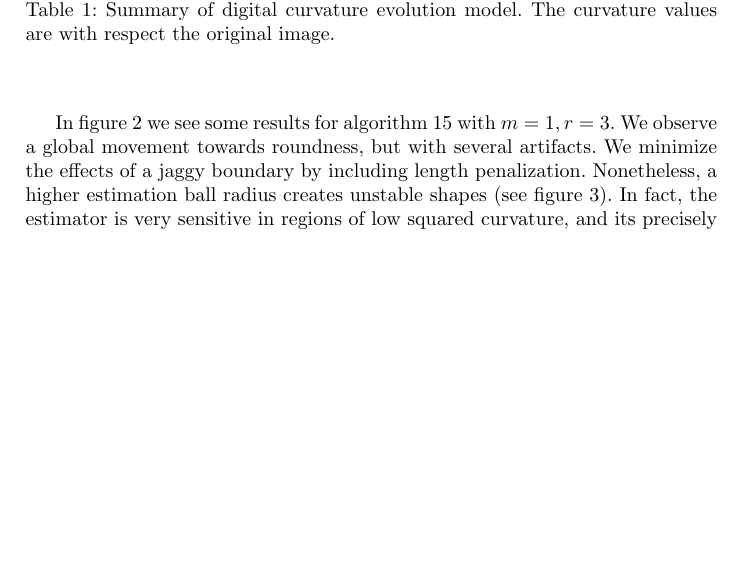
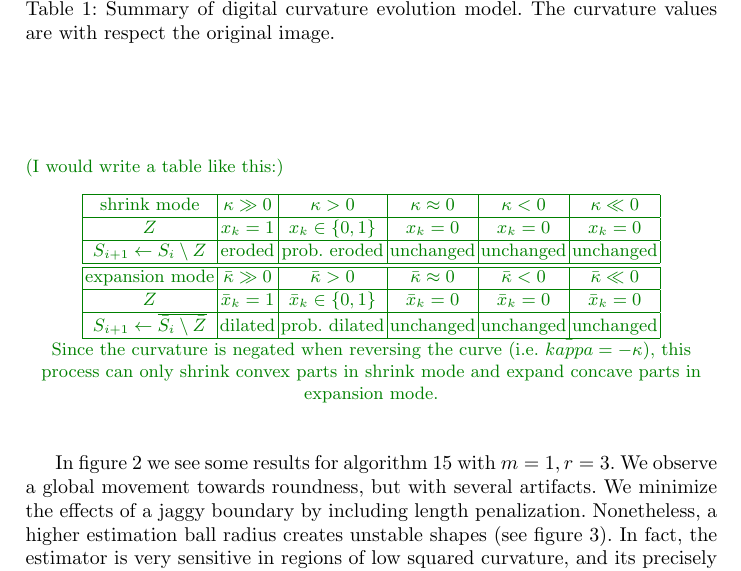
Before and after one commit to hugues-talbot/jmiv, a LaTeX thesis (jmiv.tex): part of page 10 of 12, cut so that both start at the same text, the shorter picture padded with empty space. Compiled offline with pdfLaTeX.

Commit message:
Suggest table

```diff
--- a/jmiv.tex
+++ b/jmiv.tex
@@ -482,6 +482,25 @@ The same reasoning applies for non-convex parts. Indeed, concave regions are con
 	\label{tab:flow-summary}
 \end{table}
 
+
+
+\begin{table}
+  \color{green!50!black}
+  (I would write a table like this:)
+  \center
+  \begin{tabular}{|c|c|c|c|c|c|} \hline
+    shrink mode &    $\kappa \gg 0$ & $\kappa > 0$ & $\kappa \approx 0$ & $\kappa < 0$ & $\kappa \ll 0$ \\ \hline
+    $Z$ & $x_k=1$ & $x_k \in \{0,1\}$ & $x_k=0$ & $x_k=0$ & $x_k=0$ \\ \hline
+    $S_{i+1} \leftarrow S_i \setminus Z$ & eroded & prob. eroded & unchanged & unchanged & unchanged \\ \hline \hline
+    expansion mode &    $\bar{\kappa} \gg 0$ & $\bar{\kappa} > 0$ & $\bar{\kappa} \approx 0$ & $\bar{\kappa} < 0$ & $\bar{\kappa} \ll 0$ \\ \hline
+    $\bar{Z}$ & $\bar{x}_k=1$ & $\bar{x}_k \in \{0,1\}$ & $\bar{x}_k=0$ & $\bar{x}_k=0$ & $\bar{x}_k=0$ \\ \hline
+    $S_{i+1} \leftarrow \overline{\bar{S}_i \setminus \bar{Z}}$ & dilated & prob. dilated & unchanged & unchanged & unchanged \\ \hline
+  \end{tabular}
+
+  Since the curvature is negated when reversing the curve (i.e. $\bar{kappa}=-\kappa$), this process can only shrink  convex parts in shrink mode and expand concave parts in expansion mode.
+\end{table}
+
+
 In figure \ref{fig:m1-square-flow} we see some results for algorithm \ref{alg:evolution-model} with $m=1,r=3$. We observe a global movement towards roundness, but with several artifacts. We minimize the effects of a jaggy boundary by including length penalization. Nonetheless, a higher estimation ball radius creates unstable shapes (see figure \ref{fig:m1-higher-ball-radius}). In fact, the estimator is very sensitive in regions of low squared curvature, and its precisely in those regions which spurious pixels are included.
 
 
```
